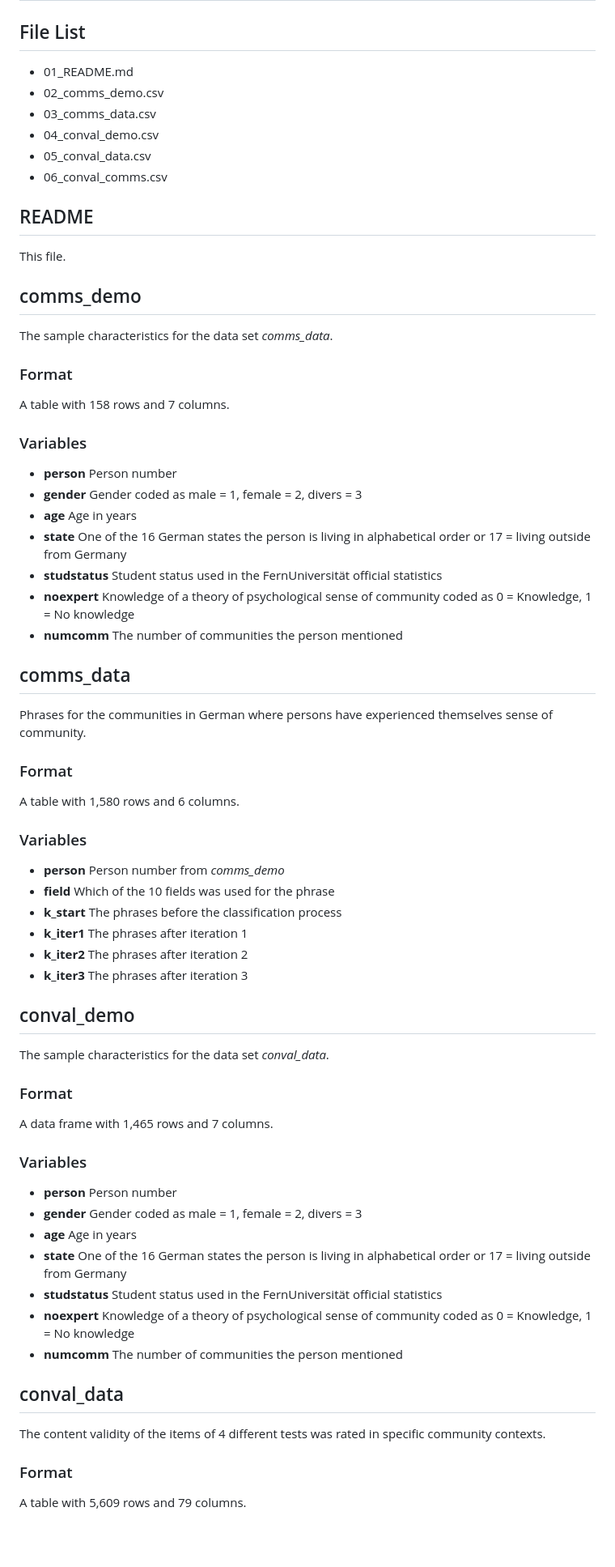
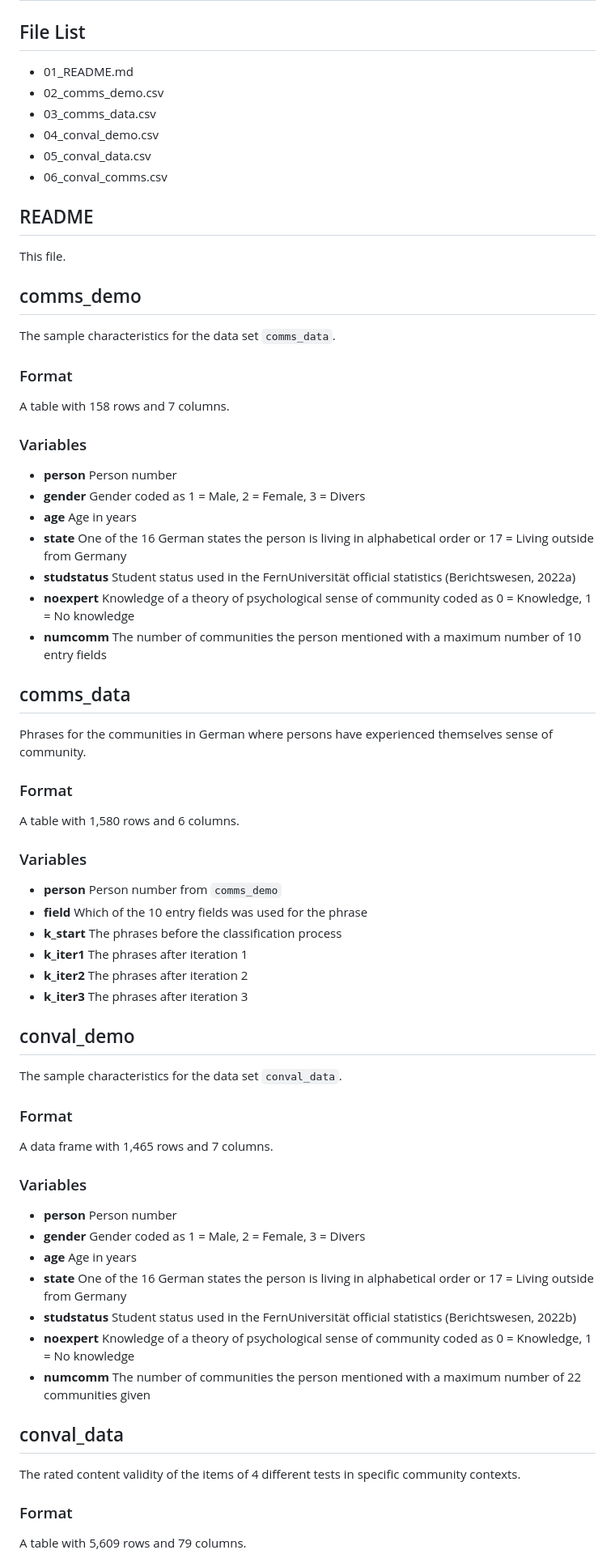
Before and after one commit to frankmakr/frankmakrdiss, a Markdown page: data-raw/01_README.md, the part around the change printed below. Shown: that part at 81% size. GitHub-like rendering; blank space fills up the shorter version.

Commit message:
CHANGE: Change formatting

```diff
--- a/data-raw/01_README.md
+++ b/data-raw/01_README.md
@@ -48,12 +50,12 @@ This data set is licensed under a
 # DATA OVERVIEW #
 
 ## File List ##
-- 01_README.md
-- 02_comms_demo.csv
-- 03_comms_data.csv
-- 04_conval_demo.csv
-- 05_conval_data.csv
-- 06_conval_comms.csv
++ 01_README.md
++ 02_comms_demo.csv
++ 03_comms_data.csv
++ 04_conval_demo.csv
++ 05_conval_data.csv
++ 06_conval_comms.csv
 
 
 
@@ -63,26 +65,30 @@ This file.
 
 
 ## comms_demo ##
-The sample characteristics for the data set *comms_data*.
+The sample characteristics for the data set `comms_data`.
 
 ### Format ###
 A table with 158 rows and 7 columns.
 
 ### Variables ###
-- **person**
++ **person**
   Person number
-- **gender**
-  Gender coded as male = 1, female = 2, divers = 3
-- **age**
++ **gender**
+  Gender coded as 1 = Male, 2 = Female, 3 = Divers
++ **age**
   Age in years
-- **state**
-  One of the 16 German states the person is living in alphabetical order or 17 = living outside from Germany
-- **studstatus**
++ **state**
+  One of the 16 German states the person is living in alphabetical order
+  or 17 = Living outside from Germany
++ **studstatus**
   Student status used in the FernUniversität official statistics
-- **noexpert**
-  Knowledge of a theory of psychological sense of community coded as 0 = Knowledge, 1 = No knowledge
-- **numcomm**
+  (Berichtswesen, 2022a)
++ **noexpert**
+  Knowledge of a theory of psychological sense of community
+  coded as 0 = Knowledge, 1 = No knowledge
++ **numcomm**
   The number of communities the person mentioned
+  with a maximum number of 10 entry fields
 
 
 
@@ -95,9 +101,9 @@ A table with 1,580 rows and 6 columns.
 
 ### Variables ###
 - **person**
-  Person number from *comms_demo*
+  Person number from `comms_demo`
 - **field**
-  Which of the 10 fields was used for the phrase
+  Which of the 10 entry fields was used for the phrase
 - **k_start**
   The phrases before the classification process
 - **k_iter1**
@@ -110,33 +116,36 @@ A table with 1,580 rows and 6 columns.
 
 
 ## conval_demo ##
-The sample characteristics for the data set *conval_data*.
+The sample characteristics for the data set `conval_data`.
 
 ### Format ###
 A data frame with 1,465 rows and 7 columns.
 
 ### Variables ###
-- **person**
++ **person**
   Person number
-- **gender**
-  Gender coded as male = 1, female = 2, divers = 3
-- **age**
++ **gender**
+  Gender coded as 1 = Male, 2 = Female, 3 = Divers
++ **age**
   Age in years
-- **state**
-  One of the 16 German states the person is living in alphabetical order or
-  17 = living outside from Germany
-- **studstatus**
++ **state**
+  One of the 16 German states the person is living in alphabetical order
+  or 17 = Living outside from Germany
++ **studstatus**
   Student status used in the FernUniversität official statistics
-- **noexpert**
-  Knowledge of a theory of psychological sense of community coded as 0 = Knowledge, 1 = No knowledge
-- **numcomm**
+  (Berichtswesen, 2022b)
++ **noexpert**
+  Knowledge of a theory of psychological sense of community
+  coded as 0 = Knowledge, 1 = No knowledge
++ **numcomm**
   The number of communities the person mentioned
+  with a maximum number of 22 communities given
 
 
 
 ## conval_data ##
-The content validity of the items of 4 different tests
-was rated in specific community contexts.
+The rated content validity of the items of 4 different tests
+in specific community contexts.
 
 ### Format ###
 A table with 5,609 rows and 79 columns.
```
Also changed, not shown: other parts of data-raw/01_README.md (+20 -13 lines).
